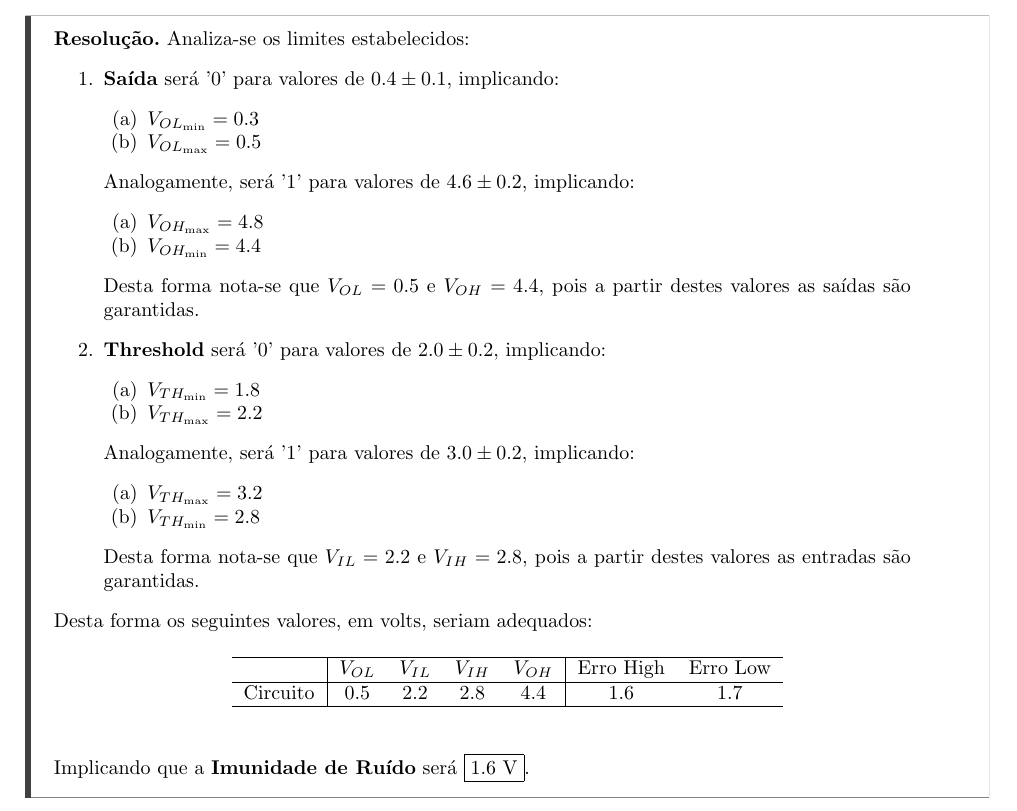
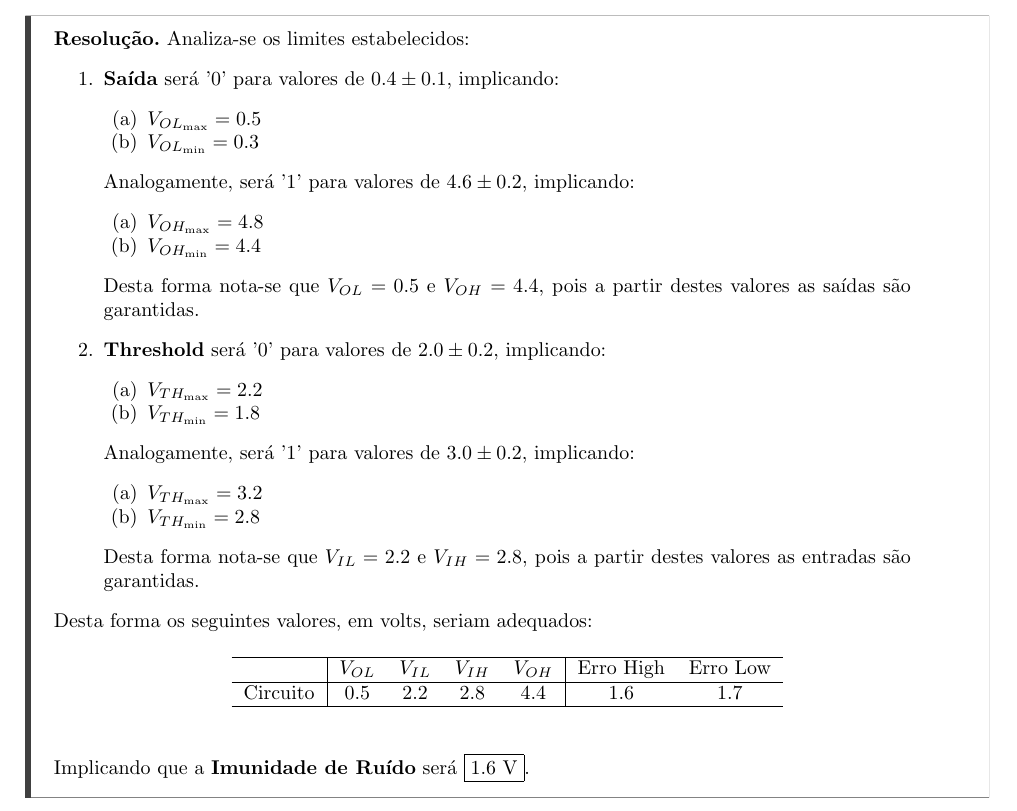
Before and after one commit to tr0fin0/classes_unicamp, a LaTeX document (es572/es572_ex02.tex): part of page 3 of 8, cut so that both start at the same text. Compiled offline with pdfLaTeX.

Commit message:
:sparkles: add exercise 2 solution

```diff
--- a/es572/es572_ex02.tex
+++ b/es572/es572_ex02.tex
@@ -88,8 +88,8 @@
 
                         \item \textbf{Threshold} será '0' para valores de $2.0 \pm 0.2$, implicando:
                             \begin{enumerate}[noitemsep, rightmargin = \leftmargin]
+                                \item $V_{TH_{\text{max}}} = 2.2$
                                 \item $V_{TH_{\text{min}}} = 1.8$
-                                \item $V_{TH_{\text{max}}} = 2.2$
                             \end{enumerate}
                         Analogamente, será '1' para valores de $3.0 \pm 0.2$, implicando:
                             \begin{enumerate}[noitemsep, rightmargin = \leftmargin]
```
Also changed, not shown: es572/es572_ex02.tex (2 more changed lines).
